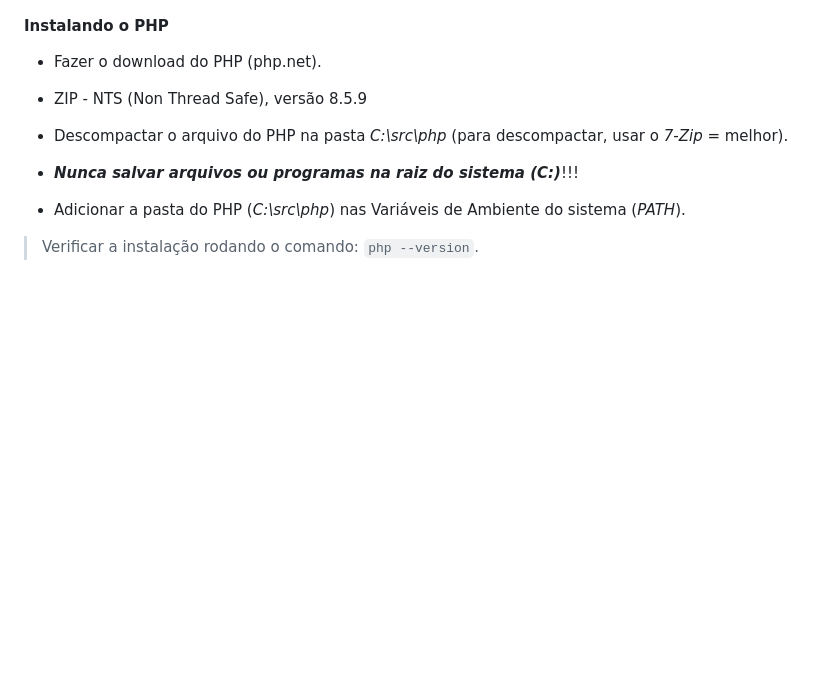
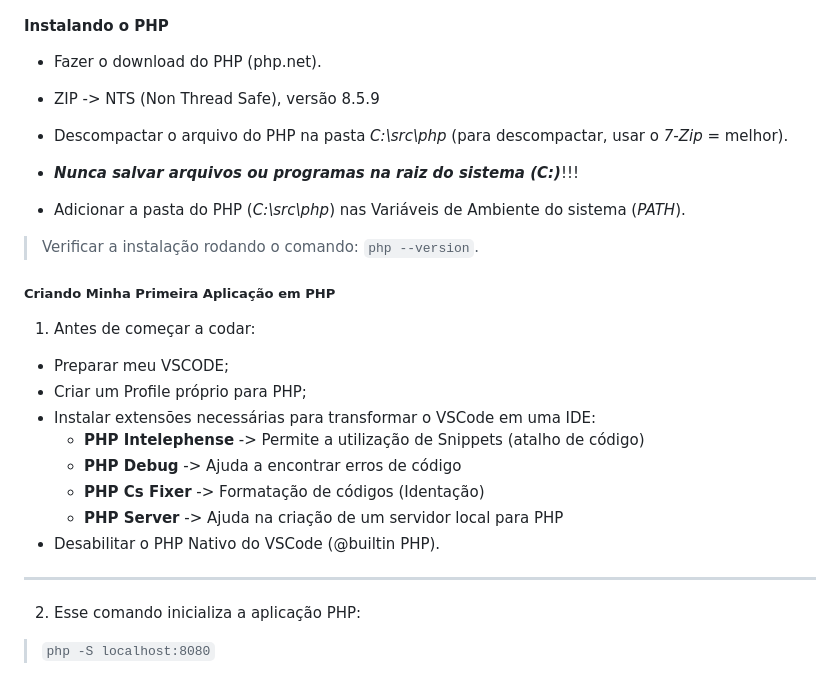
Before and after one commit to maynezmoretti/Back-End, a Markdown page: README.md, the part around the change. Drawn GitHub-style; blank space fills up the shorter version.

```diff
--- a/README.md
+++ b/README.md
@@ -128,7 +128,7 @@ O **PHP** de fato é uma das linguagens de programação mais populares da atual
 
 - Fazer o download do PHP (php.net).
 
-- ZIP - NTS (Non Thread Safe), versão 8.5.9
+- ZIP -> NTS (Non Thread Safe), versão 8.5.9
 
 - Descompactar o arquivo do PHP na pasta *C:\src\php* (para descompactar, usar o *7-Zip* = melhor).
 
@@ -137,3 +137,20 @@ O **PHP** de fato é uma das linguagens de programação mais populares da atual
 - Adicionar a pasta do PHP (*C:\src\php*) nas Variáveis de Ambiente do sistema (*PATH*).
 
 >Verificar a instalação rodando o comando: `php --version`.
+
+##### Criando Minha Primeira Aplicação em PHP
+
+1. Antes de começar a codar:
+
+- Preparar meu VSCODE;
+- Criar um Profile próprio para PHP;
+- Instalar extensões necessárias para transformar o VSCode em uma IDE:
+    - **PHP Intelephense** -> Permite a utilização de Snippets (atalho de código)
+    - **PHP Debug** -> Ajuda a encontrar erros de código
+    - **PHP Cs Fixer** -> Formatação de códigos (Identação)
+    - **PHP Server** -> Ajuda na criação de um servidor local para PHP
+- Desabilitar o PHP Nativo do VSCode (@builtin PHP).
+
+---
+2. Esse comando inicializa a aplicação PHP:
+>`php -S localhost:8080`
```
